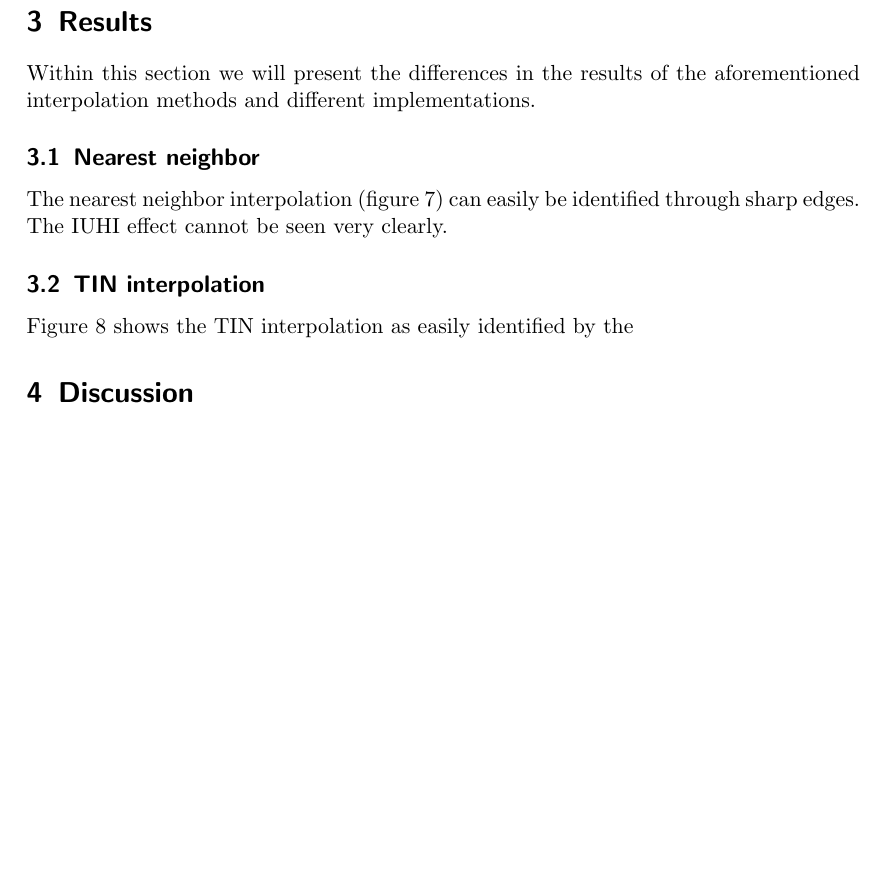
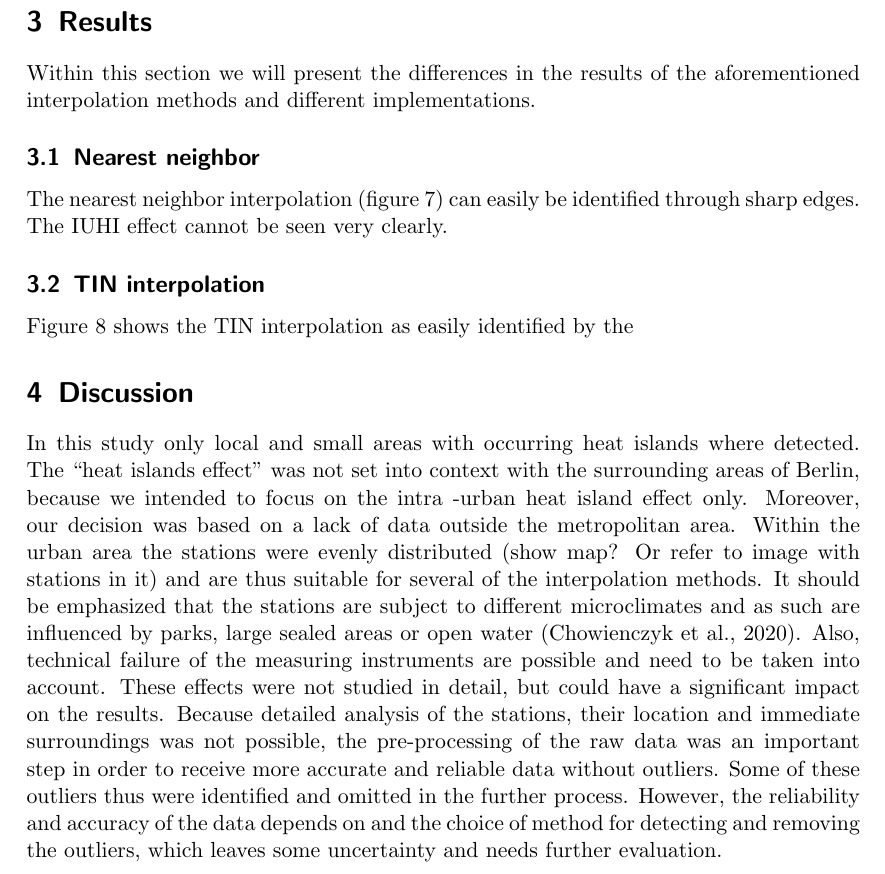
Before and after one commit to hnzlmnn/fossgis-project, a LaTeX paper (writeup/document.tex, which reads writeup/content/discussion.tex): part of page 10 of 17, cut so that both start at the same text, the shorter picture padded with empty space. Compiled offline with pdfLaTeX.

Commit message:
Added discussion text

```diff
--- a/writeup/content/discussion.tex
+++ b/writeup/content/discussion.tex
@@ -1,3 +1,8 @@
 % !TeX root = ../document.tex
 
 \section{Discussion}
+
+In this study only local and small areas with occurring heat islands where detected. The “heat islands effect” was not set into context with the surrounding areas of Berlin, because we intended to focus on the intra -urban heat island effect only. Moreover, our decision was based on a lack of data outside the metropolitan area. Within the urban area the stations were evenly distributed (show map? Or refer to image with stations in it) and are thus suitable for several of the interpolation methods. It should be emphasized that the stations are subject to different microclimates and as such are influenced by parks, large sealed areas or open water (Chowienczyk et al., 2020). Also, technical failure of the measuring instruments are possible and need to be taken into account. These effects were not studied in detail, but could have a significant impact on the results. Because detailed analysis of the stations, their location and immediate surroundings was not possible, the pre-processing of the raw data was an important step in order to receive more accurate and reliable data without outliers. Some of these outliers thus were identified and omitted in the further process. However, the reliability and accuracy of the data depends on and the choice of method for detecting and removing the outliers, which leaves some uncertainty and needs further evaluation.
+
+% TODO: Fix citation above
+% TODO: Focus on answering: choice of data, aggregation and quality of data/ choice of method and parameters (power factor)/ discuss the results and differences
```
